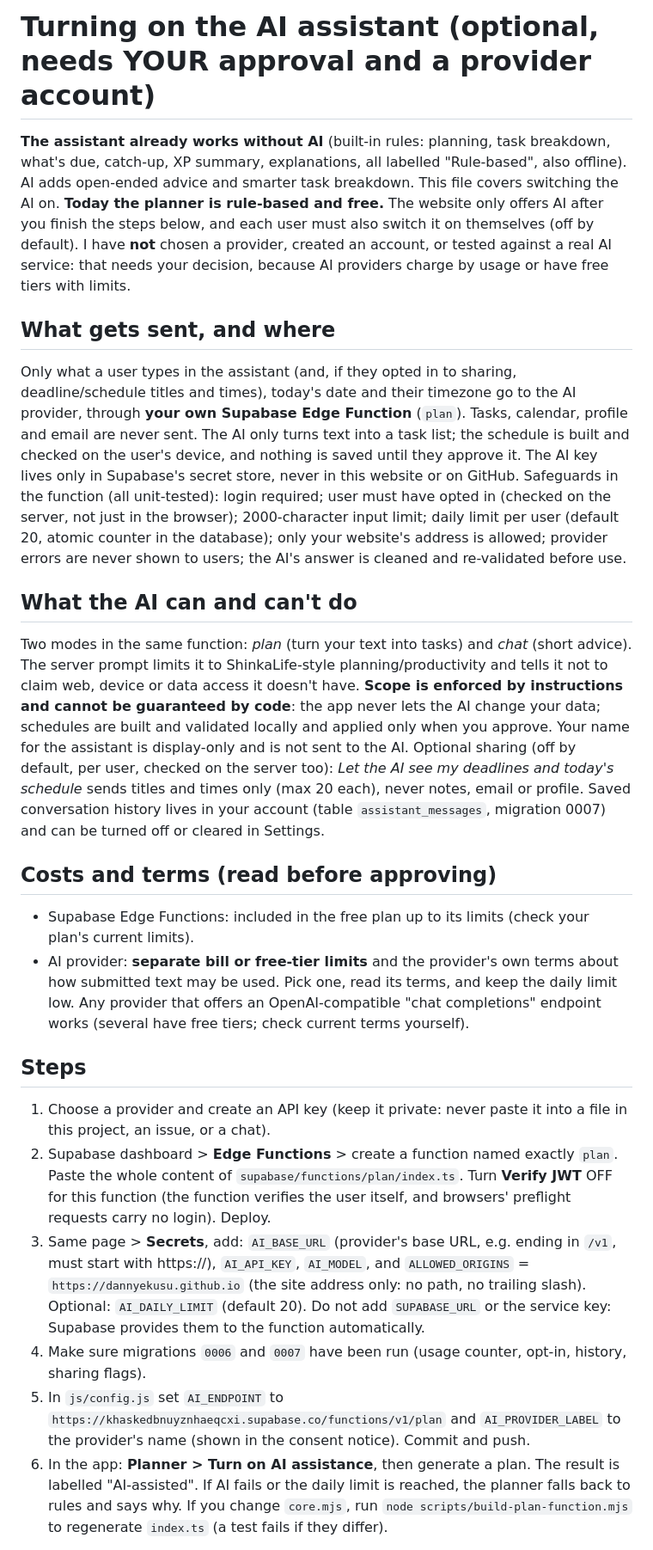
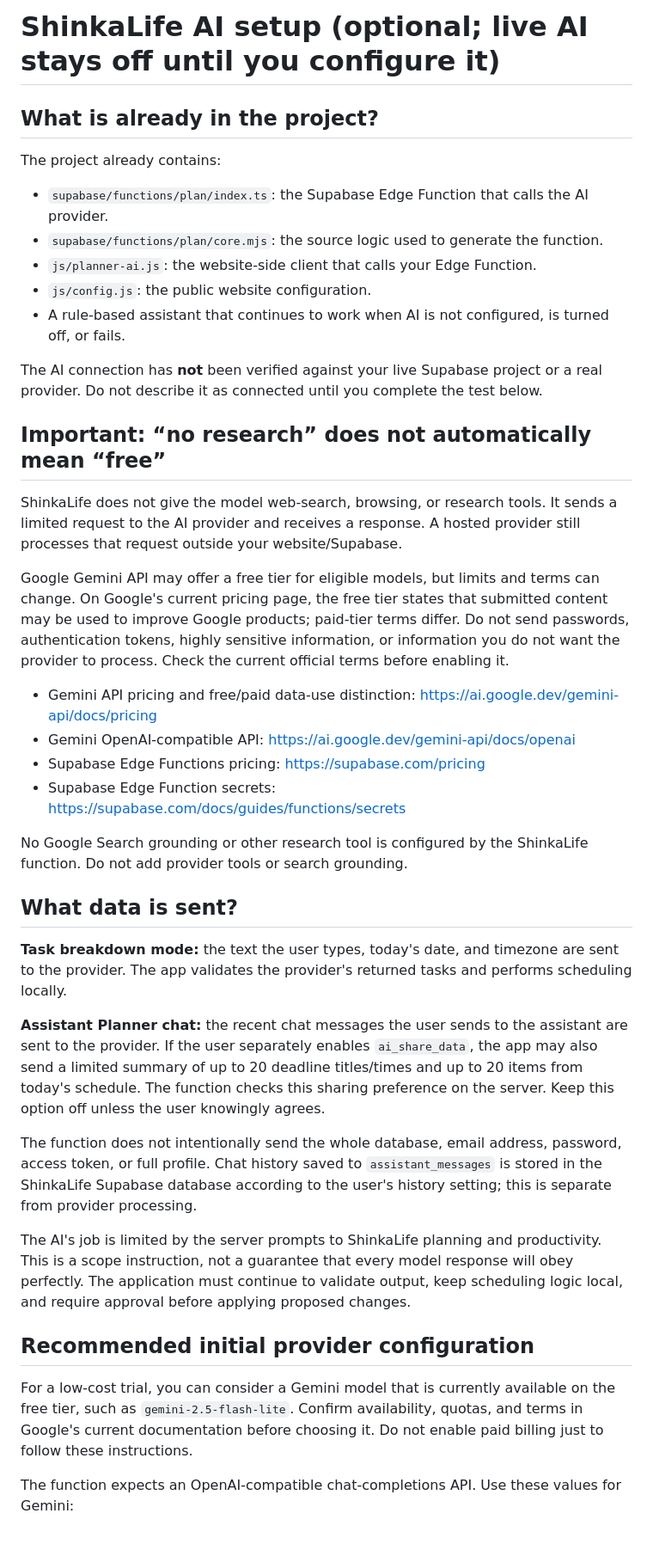
Before and after one commit to DannyEkusu/shinkalife, a Markdown page: docs/AI_SETUP.md, the part around one of its changes. Shown at 86% size. Rendered like a GitHub page.

```diff
--- a/docs/AI_SETUP.md
+++ b/docs/AI_SETUP.md
@@ -1,24 +1,42 @@
-# Turning on the AI assistant (optional, needs YOUR approval and a provider account)
-**The assistant already works without AI** (built-in rules: planning, task breakdown, what's due, catch-up, XP summary, explanations, all labelled "Rule-based", also offline). AI adds open-ended advice and smarter task breakdown. This file covers switching the AI on.
-**Today the planner is rule-based and free.** The website only offers AI after you finish the steps below, and each user must also switch it on themselves (off by default). I have **not** chosen a provider, created an account, or tested against a real AI service: that needs your decision, because AI providers charge by usage or have free tiers with limits.
+# ShinkaLife AI setup (optional; live AI stays off until you configure it)
 
-## What gets sent, and where
-Only what a user types in the assistant (and, if they opted in to sharing, deadline/schedule titles and times), today's date and their timezone go to the AI provider, through **your own Supabase Edge Function** (`plan`). Tasks, calendar, profile and email are never sent. The AI only turns text into a task list; the schedule is built and checked on the user's device, and nothing is saved until they approve it. The AI key lives only in Supabase's secret store, never in this website or on GitHub.
-Safeguards in the function (all unit-tested): login required; user must have opted in (checked on the server, not just in the browser); 2000-character input limit; daily limit per user (default 20, atomic counter in the database); only your website's address is allowed; provider errors are never shown to users; the AI's answer is cleaned and re-validated before use.
+## What is already in the project?
 
-## What the AI can and can't do
-Two modes in the same function: *plan* (turn your text into tasks) and *chat* (short advice). The server prompt limits it to ShinkaLife-style planning/productivity and tells it not to claim web, device or data access it doesn't have. **Scope is enforced by instructions and cannot be guaranteed by code**: the app never lets the AI change your data; schedules are built and validated locally and applied only when you approve. Your name for the assistant is display-only and is not sent to the AI.
-Optional sharing (off by default, per user, checked on the server too): *Let the AI see my deadlines and today's schedule* sends titles and times only (max 20 each), never notes, email or profile. Saved conversation history lives in your account (table `assistant_messages`, migration 0007) and can be turned off or cleared in Settings.
+The project already contains:
+- `supabase/functions/plan/index.ts`: the Supabase Edge Function that calls the AI provider.
+- `supabase/functions/plan/core.mjs`: the source logic used to generate the function.
+- `js/planner-ai.js`: the website-side client that calls your Edge Function.
+- `js/config.js`: the public website configuration.
+- A rule-based assistant that continues to work when AI is not configured, is turned off, or fails.
 
-## Costs and terms (read before approving)
-- Supabase Edge Functions: included in the free plan up to its limits (check your plan's current limits).
-- AI provider: **separate bill or free-tier limits** and the provider's own terms about how submitted text may be used. Pick one, read its terms, and keep the daily limit low. Any provider that offers an OpenAI-compatible "chat completions" endpoint works (several have free tiers; check current terms yourself).
+The AI connection has **not** been verified against your live Supabase project or a real provider. Do not describe it as connected until you complete the test below.
 
-## Steps
-1. Choose a provider and create an API key (keep it private: never paste it into a file in this project, an issue, or a chat).
-2. Supabase dashboard > **Edge Functions** > create a function named exactly `plan`. Paste the whole content of `supabase/functions/plan/index.ts`. Turn **Verify JWT** OFF for this function (the function verifies the user itself, and browsers' preflight requests carry no login). Deploy.
-3. Same page > **Secrets**, add: `AI_BASE_URL` (provider's base URL, e.g. ending in `/v1`, must start with https://), `AI_API_KEY`, `AI_MODEL`, and `ALLOWED_ORIGINS` = `https://dannyekusu.github.io` (the site address only: no path, no trailing slash). Optional: `AI_DAILY_LIMIT` (default 20). Do not add `SUPABASE_URL` or the service key: Supabase provides them to the function automatically.
-4. Make sure migrations `0006` and `0007` have been run (usage counter, opt-in, history, sharing flags).
-5. In `js/config.js` set `AI_ENDPOINT` to `https://khaskedbnuyznhaeqcxi.supabase.co/functions/v1/plan` and `AI_PROVIDER_LABEL` to the provider's name (shown in the consent notice). Commit and push.
-6. In the app: **Planner > Turn on AI assistance**, then generate a plan. The result is labelled "AI-assisted". If AI fails or the daily limit is reached, the planner falls back to rules and says why.
-If you change `core.mjs`, run `node scripts/build-plan-function.mjs` to regenerate `index.ts` (a test fails if they differ).
+## Important: “no research” does not automatically mean “free”
+
+ShinkaLife does not give the model web-search, browsing, or research tools. It sends a limited request to the AI provider and receives a response. A hosted provider still processes that request outside your website/Supabase.
+
+Google Gemini API may offer a free tier for eligible models, but limits and terms can change. On Google's current pricing page, the free tier states that submitted content may be used to improve Google products; paid-tier terms differ. Do not send passwords, authentication tokens, highly sensitive information, or information you do not want the provider to process. Check the current official terms before enabling it.
+
+- Gemini API pricing and free/paid data-use distinction: https://ai.google.dev/gemini-api/docs/pricing
+- Gemini OpenAI-compatible API: https://ai.google.dev/gemini-api/docs/openai
+- Supabase Edge Functions pricing: https://supabase.com/pricing
+- Supabase Edge Function secrets: https://supabase.com/docs/guides/functions/secrets
+
+No Google Search grounding or other research tool is configured by the ShinkaLife function. Do not add provider tools or search grounding.
+
+## What data is sent?
+
+**Task breakdown mode:** the text the user types, today's date, and timezone are sent to the provider. The app validates the provider's returned tasks and performs scheduling locally.
+
+**Assistant Planner chat:** the recent chat messages the user sends to the assistant are sent to the provider. If the user separately enables `ai_share_data`, the app may also send a limited summary of up to 20 deadline titles/times and up to 20 items from today's schedule. The function checks this sharing preference on the server. Keep this option off unless the user knowingly agrees.
+
+The function does not intentionally send the whole database, email address, password, access token, or full profile. Chat history saved to `assistant_messages` is stored in the ShinkaLife Supabase database according to the user's history setting; this is separate from provider processing.
+
+The AI's job is limited by the server prompts to ShinkaLife planning and productivity. This is a scope instruction, not a guarantee that every model response will obey perfectly. The application must continue to validate output, keep scheduling logic local, and require approval before applying proposed changes.
+
+## Recommended initial provider configuration
+
+For a low-cost trial, you can consider a Gemini model that is currently available on the free tier, such as `gemini-2.5-flash-lite`. Confirm availability, quotas, and terms in Google's current documentation before choosing it. Do not enable paid billing just to follow these instructions.
+
+The function expects an OpenAI-compatible chat-completions API. Use these values for Gemini:
+
```
Also changed, not shown: other parts of docs/AI_SETUP.md (+81 -0 lines).
